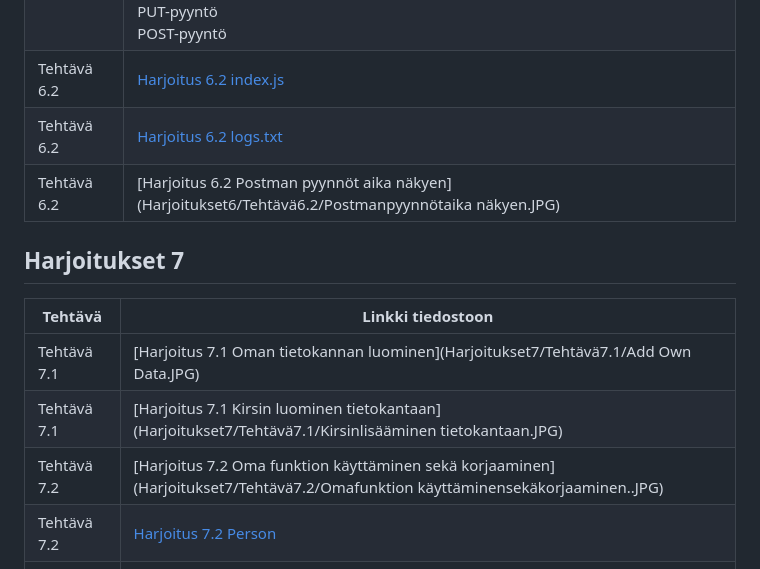
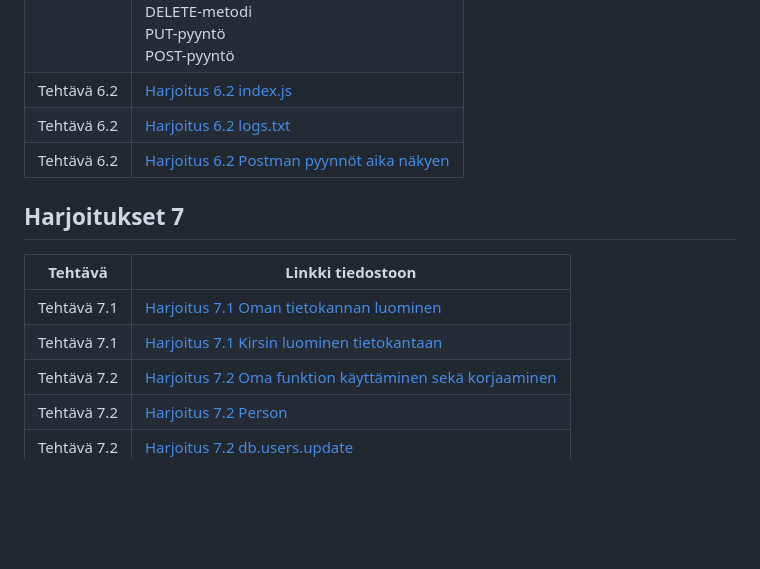
Before and after one commit to AdhamNaderi/Full-Stack, a Markdown page: README.md, the part around the change. Drawn GitHub-style; blank space fills up the shorter version.

```diff
--- a/README.md
+++ b/README.md
@@ -96,15 +96,15 @@ Tervetuloa minun Full Stack repooni missä näkyy kattavasti kaikki harjoitukset
 | Tehtävä 6.1          | [Harjoitus 6.1 Postman PDF](Harjoitukset6/Tehtävä6.1/Postman.pdf)<br> Sisältää seuraavat: <br>GET-metodi, kaikki<br>GET-metodi, yksi<br>DELETE-metodi<br>PUT-pyyntö<br>POST-pyyntö |
 | Tehtävä 6.2          | [Harjoitus 6.2 index.js](Harjoitukset6/Tehtävä6.2/index.js)  |
 | Tehtävä 6.2          | [Harjoitus 6.2 logs.txt](Harjoitukset6/Tehtävä6.2/logs.txt)  |
-| Tehtävä 6.2          | [Harjoitus 6.2 Postman pyynnöt aika näkyen](Harjoitukset6/Tehtävä6.2/Postmanpyynnötaika näkyen.JPG)  |
+| Tehtävä 6.2          | [Harjoitus 6.2 Postman pyynnöt aika näkyen](Harjoitukset6/Tehtävä6.2/Postmanpyynnötaikanäkyen.JPG)  |
 
 ## Harjoitukset 7
 
 | Tehtävä         | Linkki tiedostoon                           |
 |-----------------|--------------------------------------------|
-| Tehtävä 7.1          | [Harjoitus 7.1 Oman tietokannan luominen](Harjoitukset7/Tehtävä7.1/Add Own Data.JPG)  |
-| Tehtävä 7.1          | [Harjoitus 7.1 Kirsin luominen tietokantaan](Harjoitukset7/Tehtävä7.1/Kirsinlisääminen tietokantaan.JPG)  |
-| Tehtävä 7.2          | [Harjoitus 7.2 Oma funktion käyttäminen sekä korjaaminen](Harjoitukset7/Tehtävä7.2/Omafunktion käyttäminensekäkorjaaminen..JPG)  |
+| Tehtävä 7.1          | [Harjoitus 7.1 Oman tietokannan luominen](Harjoitukset7/Tehtävä7.1/AddOwnData.JPG)  |
+| Tehtävä 7.1          | [Harjoitus 7.1 Kirsin luominen tietokantaan](Harjoitukset7/Tehtävä7.1/Kirsinlisääminentietokantaan.JPG)  |
+| Tehtävä 7.2          | [Harjoitus 7.2 Oma funktion käyttäminen sekä korjaaminen](Harjoitukset7/Tehtävä7.2/Omafunktionkäyttäminensekäkorjaaminen..JPG)  |
 | Tehtävä 7.2          | [Harjoitus 7.2 Person](Harjoitukset7/Tehtävä7.2/Persons.JPG)  |
 | Tehtävä 7.2          | [Harjoitus 7.2 db.users.update](Harjoitukset7/Tehtävä7.2/db.users.update.JPG)  |
 | Tehtävä 7.2          | [Harjoitus 7.2 testData.find().limit(2)](Harjoitukset7/Tehtävä7.2/testData.find.JPG)  |
```
